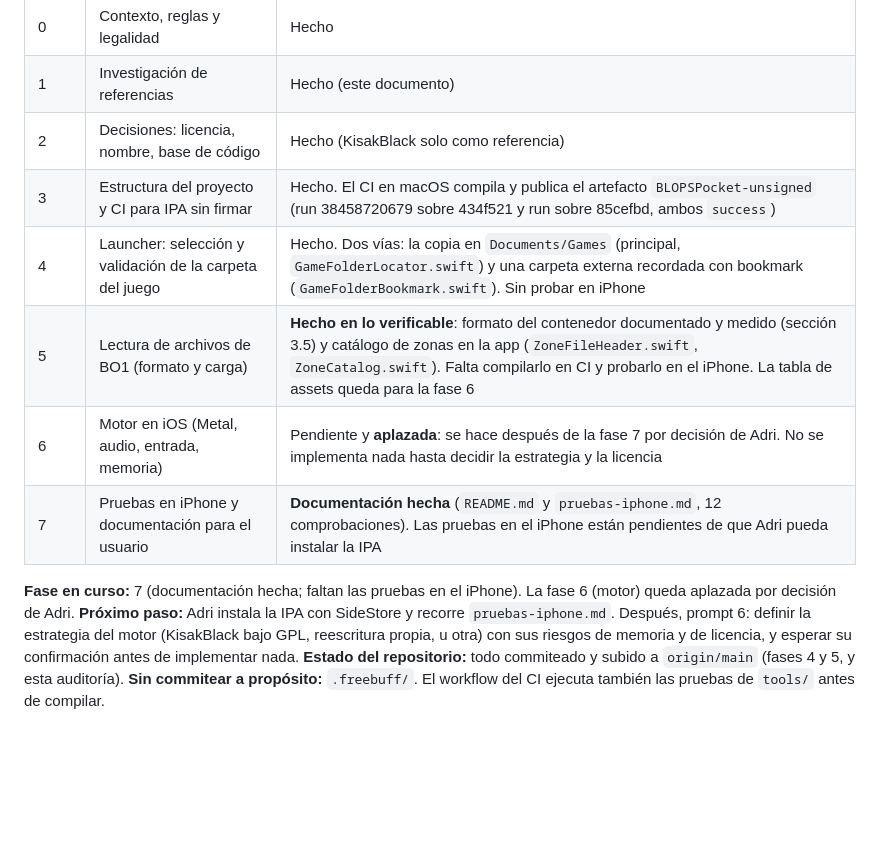
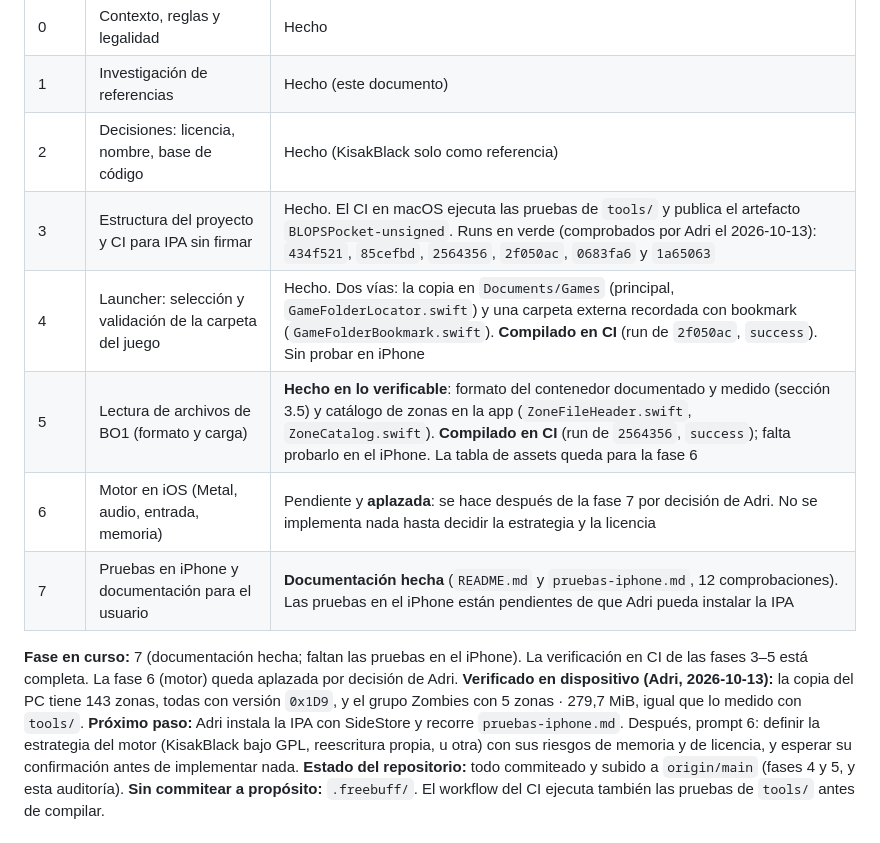
Before and after one commit to AdrianTomasDiez/BLOPS-pocket, a Markdown page: reglas.md, the part around the change. Drawn GitHub-style; blank space fills up the shorter version.

Commit message:
Registrar la verificación en CI de las fases 3-5
Los runs de 2564356, 2f050ac, 0683fa6 y 1a65063 están en verde, y los dos
últimos ya ejecutan las pruebas de tools/ dentro del workflow. También queda
anotado que la copia de PC tiene las 143 zonas esperadas con versión 0x1D9. Con
esto la compilación deja de ser una incógnita; lo único pendiente son las
pruebas en dispositivo.

🤖 Generated with Codebuff
Co-Authored-By: Codebuff <noreply@codebuff.com>

```diff
--- a/reglas.md
+++ b/reglas.md
@@ -205,13 +205,14 @@ No crear carpetas hasta que la fase lo requiera. El bundle id definitivo es `com
 | 0 | Contexto, reglas y legalidad | Hecho |
 | 1 | Investigación de referencias | Hecho (este documento) |
 | 2 | Decisiones: licencia, nombre, base de código | Hecho (KisakBlack solo como referencia) |
-| 3 | Estructura del proyecto y CI para IPA sin firmar | Hecho. El CI en macOS compila y publica el artefacto `BLOPSPocket-unsigned` (run 38458720679 sobre 434f521 y run sobre 85cefbd, ambos `success`) |
-| 4 | Launcher: selección y validación de la carpeta del juego | Hecho. Dos vías: la copia en `Documents/Games` (principal, `GameFolderLocator.swift`) y una carpeta externa recordada con bookmark (`GameFolderBookmark.swift`). Sin probar en iPhone |
-| 5 | Lectura de archivos de BO1 (formato y carga) | **Hecho en lo verificable**: formato del contenedor documentado y medido (sección 3.5) y catálogo de zonas en la app (`ZoneFileHeader.swift`, `ZoneCatalog.swift`). Falta compilarlo en CI y probarlo en el iPhone. La tabla de assets queda para la fase 6 |
+| 3 | Estructura del proyecto y CI para IPA sin firmar | Hecho. El CI en macOS ejecuta las pruebas de `tools/` y publica el artefacto `BLOPSPocket-unsigned`. Runs en verde (comprobados por Adri el 2026-10-13): `434f521`, `85cefbd`, `2564356`, `2f050ac`, `0683fa6` y `1a65063` |
+| 4 | Launcher: selección y validación de la carpeta del juego | Hecho. Dos vías: la copia en `Documents/Games` (principal, `GameFolderLocator.swift`) y una carpeta externa recordada con bookmark (`GameFolderBookmark.swift`). **Compilado en CI** (run de `2f050ac`, `success`). Sin probar en iPhone |
+| 5 | Lectura de archivos de BO1 (formato y carga) | **Hecho en lo verificable**: formato del contenedor documentado y medido (sección 3.5) y catálogo de zonas en la app (`ZoneFileHeader.swift`, `ZoneCatalog.swift`). **Compilado en CI** (run de `2564356`, `success`); falta probarlo en el iPhone. La tabla de assets queda para la fase 6 |
 | 6 | Motor en iOS (Metal, audio, entrada, memoria) | Pendiente y **aplazada**: se hace después de la fase 7 por decisión de Adri. No se implementa nada hasta decidir la estrategia y la licencia |
 | 7 | Pruebas en iPhone y documentación para el usuario | **Documentación hecha** (`README.md` y `pruebas-iphone.md`, 12 comprobaciones). Las pruebas en el iPhone están pendientes de que Adri pueda instalar la IPA |
 
-**Fase en curso:** 7 (documentación hecha; faltan las pruebas en el iPhone). La fase 6 (motor) queda aplazada por decisión de Adri.
+**Fase en curso:** 7 (documentación hecha; faltan las pruebas en el iPhone). La verificación en CI de las fases 3–5 está completa. La fase 6 (motor) queda aplazada por decisión de Adri.
+**Verificado en dispositivo (Adri, 2026-10-13):** la copia del PC tiene 143 zonas, todas con versión `0x1D9`, y el grupo Zombies con 5 zonas · 279,7 MiB, igual que lo medido con `tools/`.
 **Próximo paso:** Adri instala la IPA con SideStore y recorre `pruebas-iphone.md`. Después, prompt 6: definir la estrategia del motor (KisakBlack bajo GPL, reescritura propia, u otra) con sus riesgos de memoria y de licencia, y esperar su confirmación antes de implementar nada.
 **Estado del repositorio:** todo commiteado y subido a `origin/main` (fases 4 y 5, y esta auditoría). **Sin commitear a propósito:** `.freebuff/`. El workflow del CI ejecuta también las pruebas de `tools/` antes de compilar.
 
```
Also changed, not shown: pruebas-iphone.md (+3 -1 lines).
